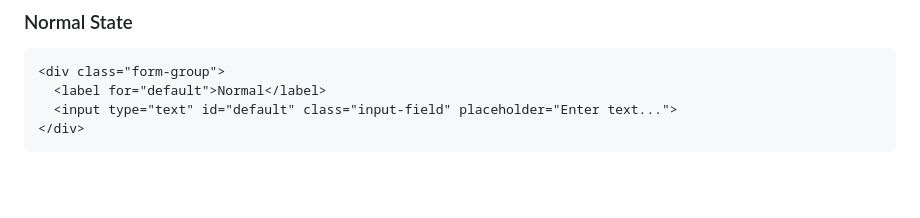
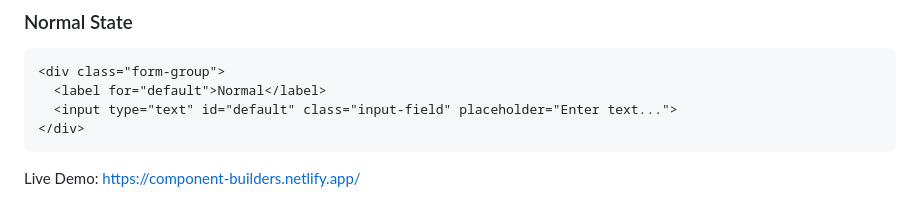
Before and after one commit to sohana-k-marmeto/component-builders, a Markdown page: README.md, the part around the change. GitHub-like rendering; blank space fills up the shorter version.

````diff
--- a/README.md
+++ b/README.md
@@ -206,3 +206,5 @@ The `Input Component` is a reusable form element designed for accessibility and
   <input type="text" id="default" class="input-field" placeholder="Enter text...">
 </div>
 ```
+
+Live Demo: https://component-builders.netlify.app/
````
